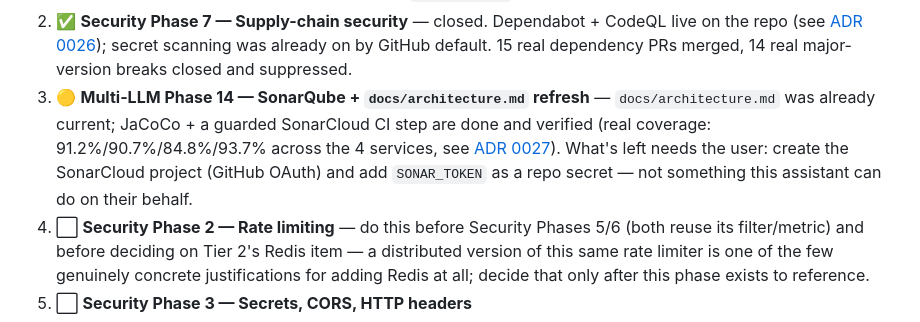
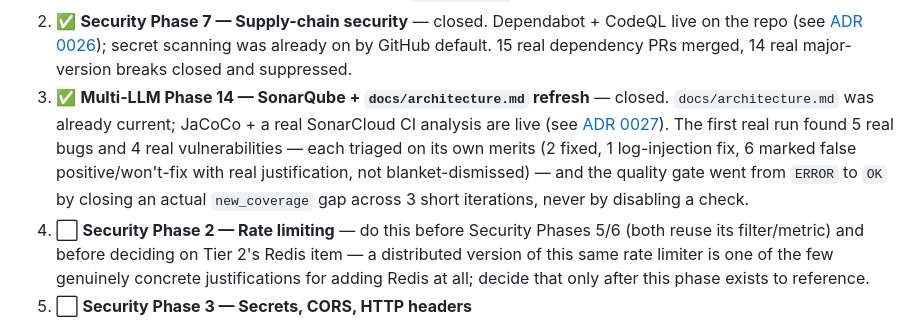
Before and after one commit to eniglio-ctrl/enterprise-rag-platform, a Markdown page: docs/ROADMAP.md, the part around the change. GitHub-like rendering.

Commit message:
Mark Multi-LLM Phase 14 fully done - quality gate is green
Co-Authored-By: Claude Sonnet 5 <noreply@anthropic.com>

```diff
--- a/docs/ROADMAP.md
+++ b/docs/ROADMAP.md
@@ -64,13 +64,14 @@ around):
    CodeQL live on the repo (see [ADR 0026](adr/0026-supply-chain-security-phase7.md));
    secret scanning was already on by GitHub default. 15 real dependency PRs
    merged, 14 real major-version breaks closed and suppressed.
-3. 🟡 **Multi-LLM Phase 14 — SonarQube + `docs/architecture.md` refresh** —
-   `docs/architecture.md` was already current; JaCoCo + a guarded SonarCloud
-   CI step are done and verified (real coverage: 91.2%/90.7%/84.8%/93.7%
-   across the 4 services, see [ADR 0027](adr/0027-sonarcloud-jacoco-code-quality.md)).
-   What's left needs the user: create the SonarCloud project (GitHub OAuth)
-   and add `SONAR_TOKEN` as a repo secret — not something this assistant
-   can do on their behalf.
+3. ✅ **Multi-LLM Phase 14 — SonarQube + `docs/architecture.md` refresh** —
+   closed. `docs/architecture.md` was already current; JaCoCo + a real
+   SonarCloud CI analysis are live (see [ADR 0027](adr/0027-sonarcloud-jacoco-code-quality.md)).
+   The first real run found 5 real bugs and 4 real vulnerabilities — each
+   triaged on its own merits (2 fixed, 1 log-injection fix, 6 marked false
+   positive/won't-fix with real justification, not blanket-dismissed) —
+   and the quality gate went from `ERROR` to `OK` by closing an actual
+   `new_coverage` gap across 3 short iterations, never by disabling a check.
 4. ⬜ **Security Phase 2 — Rate limiting** — do this before Security Phases
    5/6 (both reuse its filter/metric) and before deciding on Tier 2's Redis
    item — a distributed version of this same rate limiter is one of the few
```
